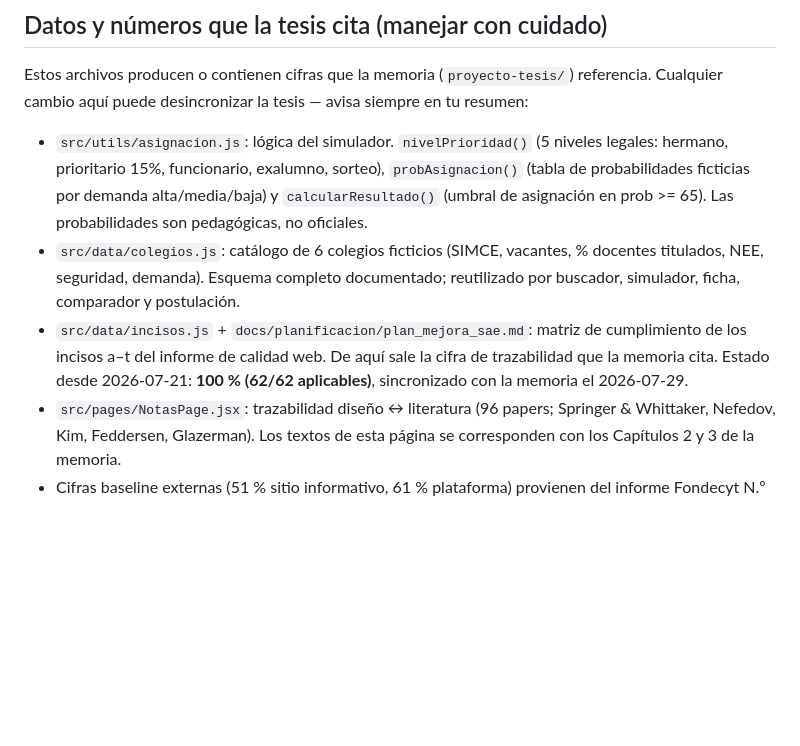
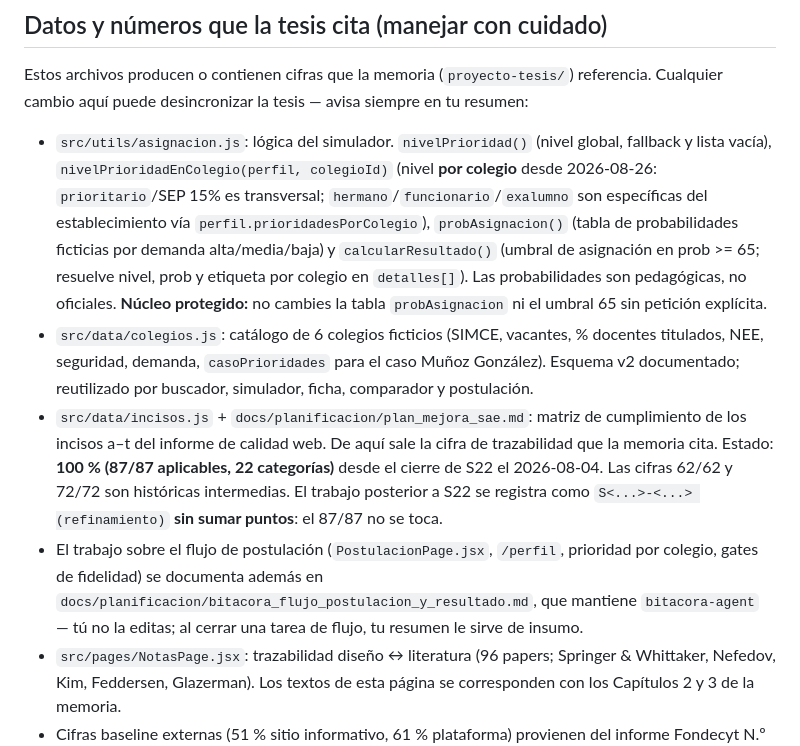
Before and after one commit to djvclc/ux-sae-usm, a Markdown page: .claude/agents/code-agent.md, the part around the change. GitHub-like rendering; blank space fills up the shorter version.

Commit message:
chore(agents): actualiza code-agent al estado actual del prototipo
- Cifra del plan: 62/62 -> 87/87 (22 categorias); 62/62 y 72/72 marcadas
  historicas; refinamientos post-S22 no suman puntos.
- asignacion.js: documenta nivelPrioridadEnColegio (prioridad por colegio
  desde 2026-08-26) y marca probAsignacion / umbral 65 como nucleo protegido.
- colegios.js: menciona casoPrioridades y esquema v2.
- Apunta a la bitacora del flujo (bitacora-agent) como registro paralelo.

Co-Authored-By: Claude Sonnet 5 <noreply@anthropic.com>

```diff
--- a/.claude/agents/code-agent.md
+++ b/.claude/agents/code-agent.md
@@ -44,9 +44,10 @@ No agregues Vitest/Jest ni otros frameworks de test por iniciativa propia. Si un
 
 Estos archivos producen o contienen cifras que la memoria (`proyecto-tesis/`) referencia. Cualquier cambio aquí puede desincronizar la tesis — avisa siempre en tu resumen:
 
-- `src/utils/asignacion.js`: lógica del simulador. `nivelPrioridad()` (5 niveles legales: hermano, prioritario 15%, funcionario, exalumno, sorteo), `probAsignacion()` (tabla de probabilidades ficticias por demanda alta/media/baja) y `calcularResultado()` (umbral de asignación en prob >= 65). Las probabilidades son pedagógicas, no oficiales.
-- `src/data/colegios.js`: catálogo de 6 colegios ficticios (SIMCE, vacantes, % docentes titulados, NEE, seguridad, demanda). Esquema completo documentado; reutilizado por buscador, simulador, ficha, comparador y postulación.
-- `src/data/incisos.js` + `docs/planificacion/plan_mejora_sae.md`: matriz de cumplimiento de los incisos a–t del informe de calidad web. De aquí sale la cifra de trazabilidad que la memoria cita. Estado desde 2026-07-21: **100 % (62/62 aplicables)**, sincronizado con la memoria el 2026-07-29.
+- `src/utils/asignacion.js`: lógica del simulador. `nivelPrioridad()` (nivel global, fallback y lista vacía), `nivelPrioridadEnColegio(perfil, colegioId)` (nivel **por colegio** desde 2026-08-26: `prioritario`/SEP 15% es transversal; `hermano`/`funcionario`/`exalumno` son específicas del establecimiento vía `perfil.prioridadesPorColegio`), `probAsignacion()` (tabla de probabilidades ficticias por demanda alta/media/baja) y `calcularResultado()` (umbral de asignación en prob >= 65; resuelve nivel, prob y etiqueta por colegio en `detalles[]`). Las probabilidades son pedagógicas, no oficiales. **Núcleo protegido:** no cambies la tabla `probAsignacion` ni el umbral 65 sin petición explícita.
+- `src/data/colegios.js`: catálogo de 6 colegios ficticios (SIMCE, vacantes, % docentes titulados, NEE, seguridad, demanda, `casoPrioridades` para el caso Muñoz González). Esquema v2 documentado; reutilizado por buscador, simulador, ficha, comparador y postulación.
+- `src/data/incisos.js` + `docs/planificacion/plan_mejora_sae.md`: matriz de cumplimiento de los incisos a–t del informe de calidad web. De aquí sale la cifra de trazabilidad que la memoria cita. Estado: **100 % (87/87 aplicables, 22 categorías)** desde el cierre de S22 el 2026-08-04. Las cifras 62/62 y 72/72 son históricas intermedias. El trabajo posterior a S22 se registra como `S<...>-<...> (refinamiento)` **sin sumar puntos**: el 87/87 no se toca.
+- El trabajo sobre el flujo de postulación (`PostulacionPage.jsx`, `/perfil`, prioridad por colegio, gates de fidelidad) se documenta además en `docs/planificacion/bitacora_flujo_postulacion_y_resultado.md`, que mantiene `bitacora-agent` — tú no la editas; al cerrar una tarea de flujo, tu resumen le sirve de insumo.
 - `src/pages/NotasPage.jsx`: trazabilidad diseño ↔ literatura (96 papers; Springer & Whittaker, Nefedov, Kim, Feddersen, Glazerman). Los textos de esta página se corresponden con los Capítulos 2 y 3 de la memoria.
 - Cifras baseline externas (51 % sitio informativo, 61 % plataforma) provienen del informe Fondecyt N.º 1250492, no del código: nunca las "corrijas".
 
```
